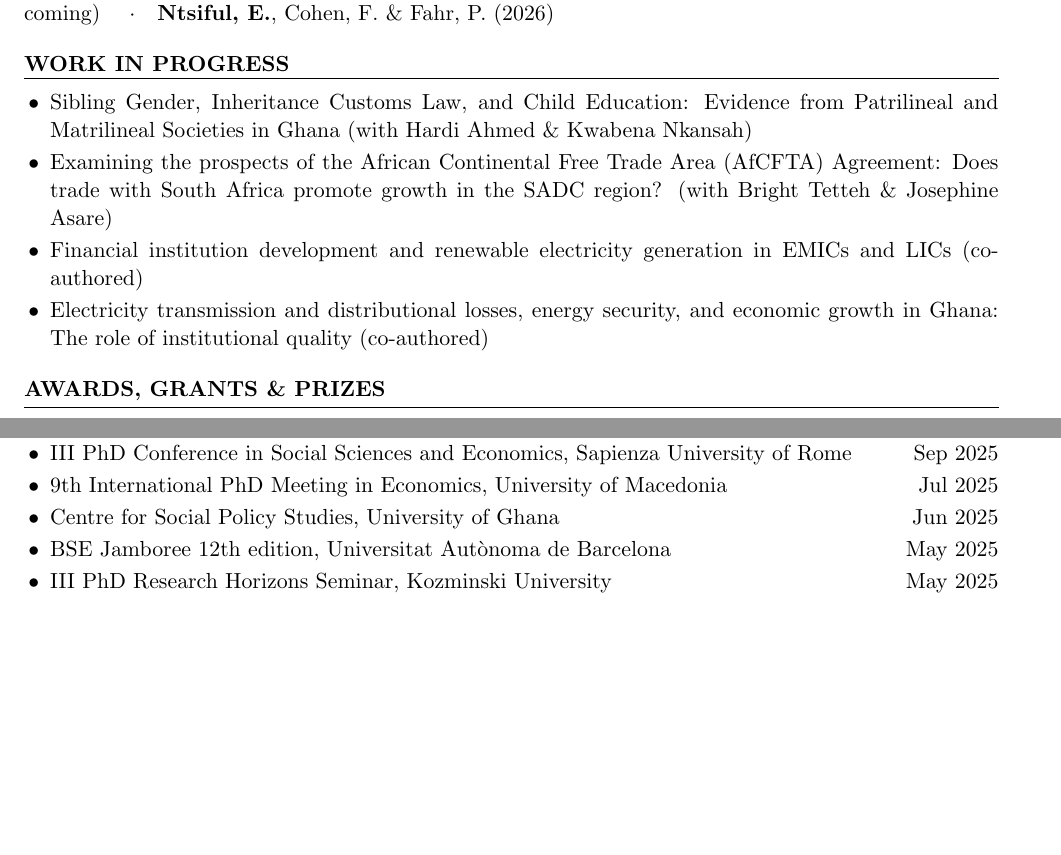
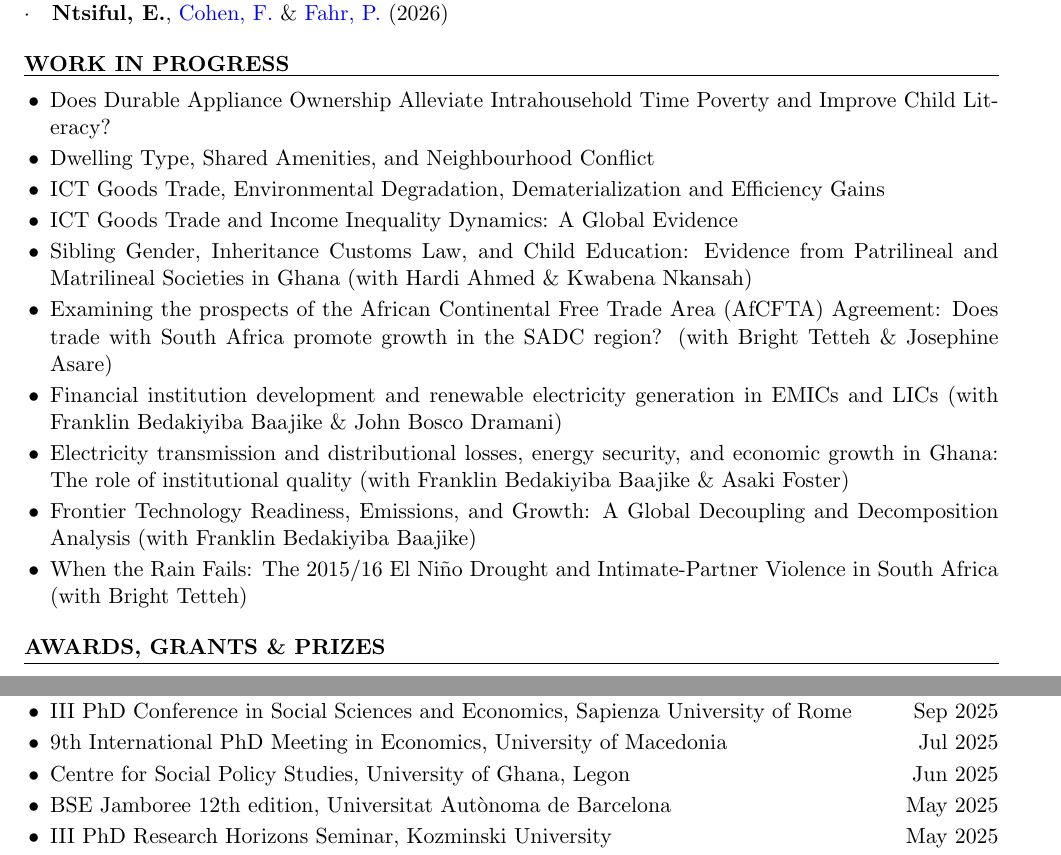
Before and after one commit to ntsifulenoch/ntsifulenoch.github.io, a LaTeX CV (resume_ntsiful.tex): two parts of pages 2 and 3 of 3, joined at a grey line, cut so that both start at the same text, the shorter picture padded with empty space. Compiled offline with pdfLaTeX.

Commit message:
CV: works in progress with coauthors, Fahr link, publication order
- Work in progress: the six new projects and the coauthors Enoch added on the
  website (Baajike, Dramani, Foster, Tetteh); "El Niño" as in the paper's source.
- Policy writing: Cohen and Fahr are clickable.
- Publications in the website's new order (JHASS last).
- "University of Ghana, Legon"; COAHD (commented out) dated Aug 2024.
- Still three pages: publication details in small type, line spread 1.0.

Co-Authored-By: Claude Opus 5.5 <noreply@anthropic.com>

```diff
--- a/resume_ntsiful.tex
+++ b/resume_ntsiful.tex
@@ -7,7 +7,7 @@
 \usepackage{needspace} % keeps section headings with their content
 \usepackage{enumitem}
 \setlist[itemize]{topsep=2pt, itemsep=2pt, parsep=0pt, leftmargin=1.2em, label=\textbullet}
-\linespread{1.03}
+\linespread{1.0}
 
 \pagestyle{fancy}
 \fancyhf{}
@@ -36,8 +36,9 @@
 \newcommand{\when}[1]{\hfill\mbox{#1}}
 
 % Peer-reviewed paper: title, then journal (quartile), then DOI, then authors (year).
-% Use "et al." when a paper has more than two authors.
-\newcommand{\pub}[4]{\item #1\\ #2 \,$\cdot$\, DOI: \href{https://doi.org/#3}{#3} \,$\cdot$\, #4}
+% Use "et al." when a paper has more than two authors. The details line is in small
+% type so it fits on one line.
+\newcommand{\pub}[4]{\item #1\\ {\small #2 \,$\cdot$\, DOI: \href{https://doi.org/#3}{#3} \,$\cdot$\, #4}}
 
 \name{Enoch Ntsiful}
 \address{PhD Candidate in Economics \\  University of Barcelona (Spain)}
@@ -120,10 +121,16 @@ Highlight, \textit{Les Cahiers de l'Environnement}, No. 4, Special Edition: COP
 \needspace{5\baselineskip}
 \begin{rSection}{Work in Progress}
 \begin{itemize}
+\item Does Durable Appliance Ownership Alleviate Intrahousehold Time Poverty and Improve Child Literacy?
+\item Dwelling Type, Shared Amenities, and Neighbourhood Conflict
+\item ICT Goods Trade, Environmental Degradation, Dematerialization and Efficiency Gains
+\item ICT Goods Trade and Income Inequality Dynamics: A Global Evidence
 \item Sibling Gender, Inheritance Customs Law, and Child Education: Evidence from Patrilineal and Matrilineal Societies in Ghana (with Hardi Ahmed \& Kwabena Nkansah)
 \item Examining the prospects of the African Continental Free Trade Area (AfCFTA) Agreement: Does trade with South Africa promote growth in the SADC region? (with Bright Tetteh \& Josephine Asare)
-\item Financial institution development and renewable electricity generation in EMICs and LICs (co-authored) % CONFIRM: coauthor names
-\item Electricity transmission and distributional losses, energy security, and economic growth in Ghana: The role of institutional quality (co-authored) % CONFIRM: coauthor names
+\item Financial institution development and renewable electricity generation in EMICs and LICs (with Franklin Bedakiyiba Baajike \& John Bosco Dramani)
+\item Electricity transmission and distributional losses, energy security, and economic growth in Ghana: The role of institutional quality (with Franklin Bedakiyiba Baajike \& Asaki Foster)
+\item Frontier Technology Readiness, Emissions, and Growth: A Global Decoupling and Decomposition Analysis (with Franklin Bedakiyiba Baajike)
+\item When the Rain Fails: The 2015/16 El Niño Drought and Intimate-Partner Violence in South Africa (with Bright Tetteh)
 \end{itemize}
 \end{rSection}
 
@@ -172,7 +179,7 @@ Highlight, \textit{Les Cahiers de l'Environnement}, No. 4, Special Edition: COP
 \item III Workshop on Development Economics in Spain (SPANDE), CUNEF University, Madrid \when{Oct 2025}
 \item III PhD Conference in Social Sciences and Economics, Sapienza University of Rome \when{Sep 2025}
 \item 9th International PhD Meeting in Economics, University of Macedonia \when{Jul 2025}
-\item Centre for Social Policy Studies, University of Ghana \when{Jun 2025}
+\item Centre for Social Policy Studies, University of Ghana, Legon \when{Jun 2025}
 \item BSE Jamboree 12th edition, Universitat Autònoma de Barcelona \when{May 2025}
 \item III PhD Research Horizons Seminar, Kozminski University \when{May 2025}
 \item International Conference on Empirical Economics (ICEE), PSU Altoona, USA \when{2023, 2024, 2025}
```
Also changed, not shown: resume_ntsiful.tex (8 more changed lines).
